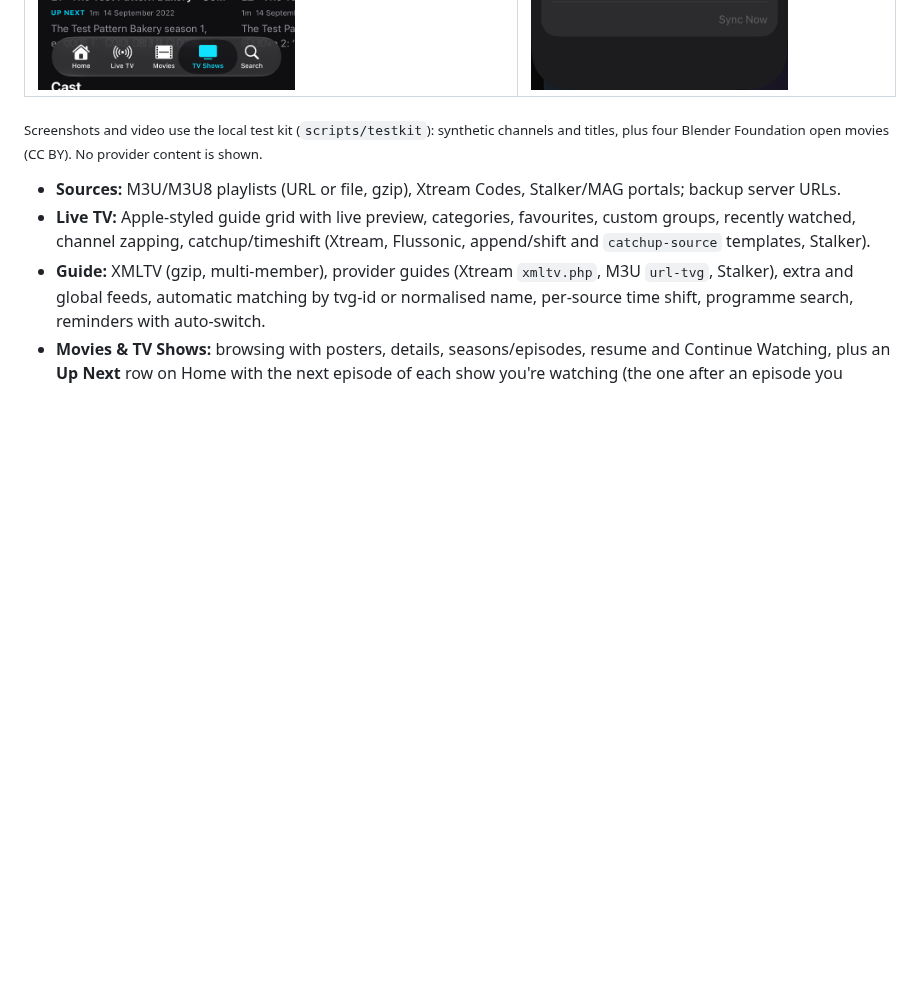
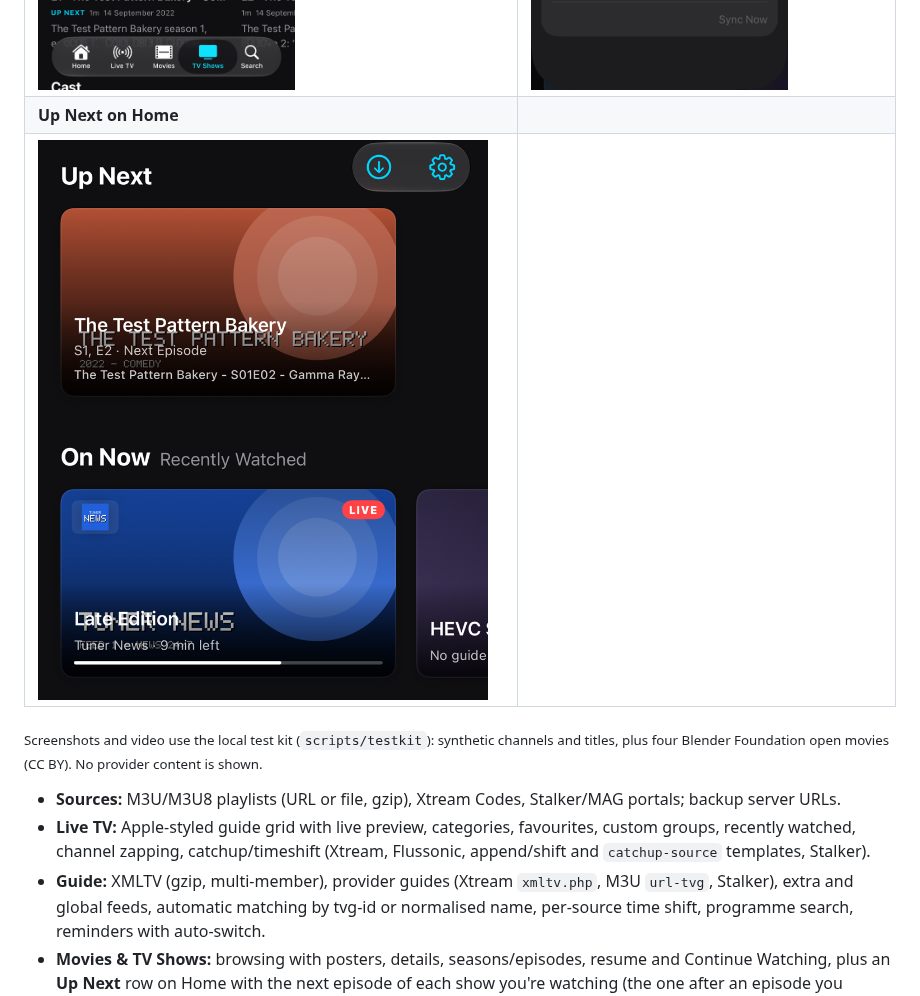
Before and after one commit to AhmedEzzat12/iptv-player-macos, a Markdown page: README.md, the part around the change. Drawn GitHub-style; pictures changed too: docs/media/22-up-next.png (added); blank space fills up the shorter version.

Commit message:
Tuner 1.7.0
- The Up Next row, fallback artwork and quieter guide notices, with an Up Next screenshot in the README.

Co-Authored-By: Claude Opus 5.5 <noreply@anthropic.com>

```diff
--- a/README.md
+++ b/README.md
@@ -30,6 +30,8 @@ A native IPTV player for **Mac, iPhone and iPad** with an Apple TV app–style e
 | ![iPhone player in landscape](docs/media/18-iphone-player-landscape.png) | ![Top 10 rows](docs/media/19-top10.png) |
 | **Mark a season or show as watched** | **iCloud Sync (iPhone)** |
 | ![Season menu](docs/media/20-season-watched.png) | ![iCloud Sync settings](docs/media/21-icloud-sync.png) |
+| **Up Next on Home** | |
+| ![Up Next row](docs/media/22-up-next.png) | |
 
 <sub>Screenshots and video use the local test kit (`scripts/testkit`): synthetic channels and titles, plus four
 Blender Foundation open movies (CC BY). No provider content is shown.</sub>
```
Also changed, not shown: 1 other file.
